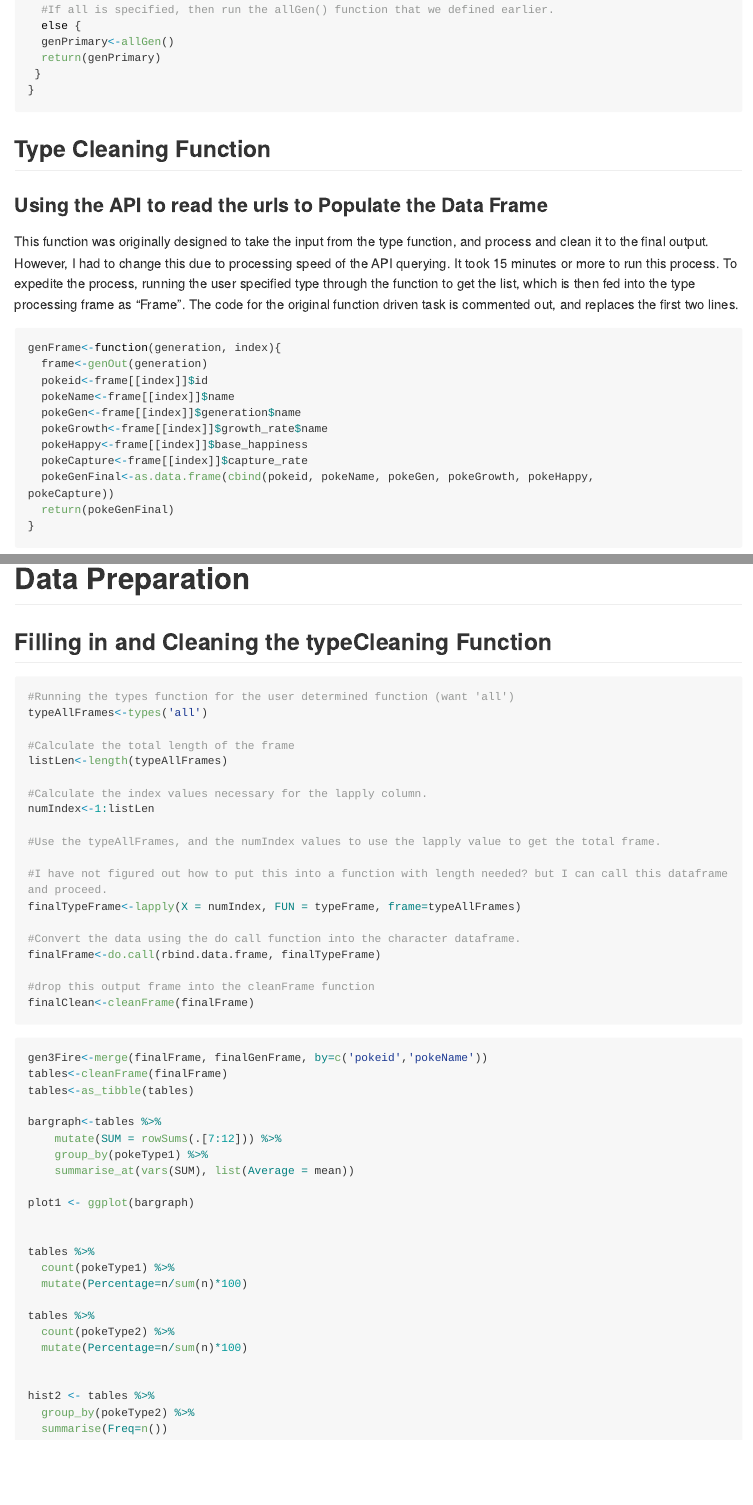
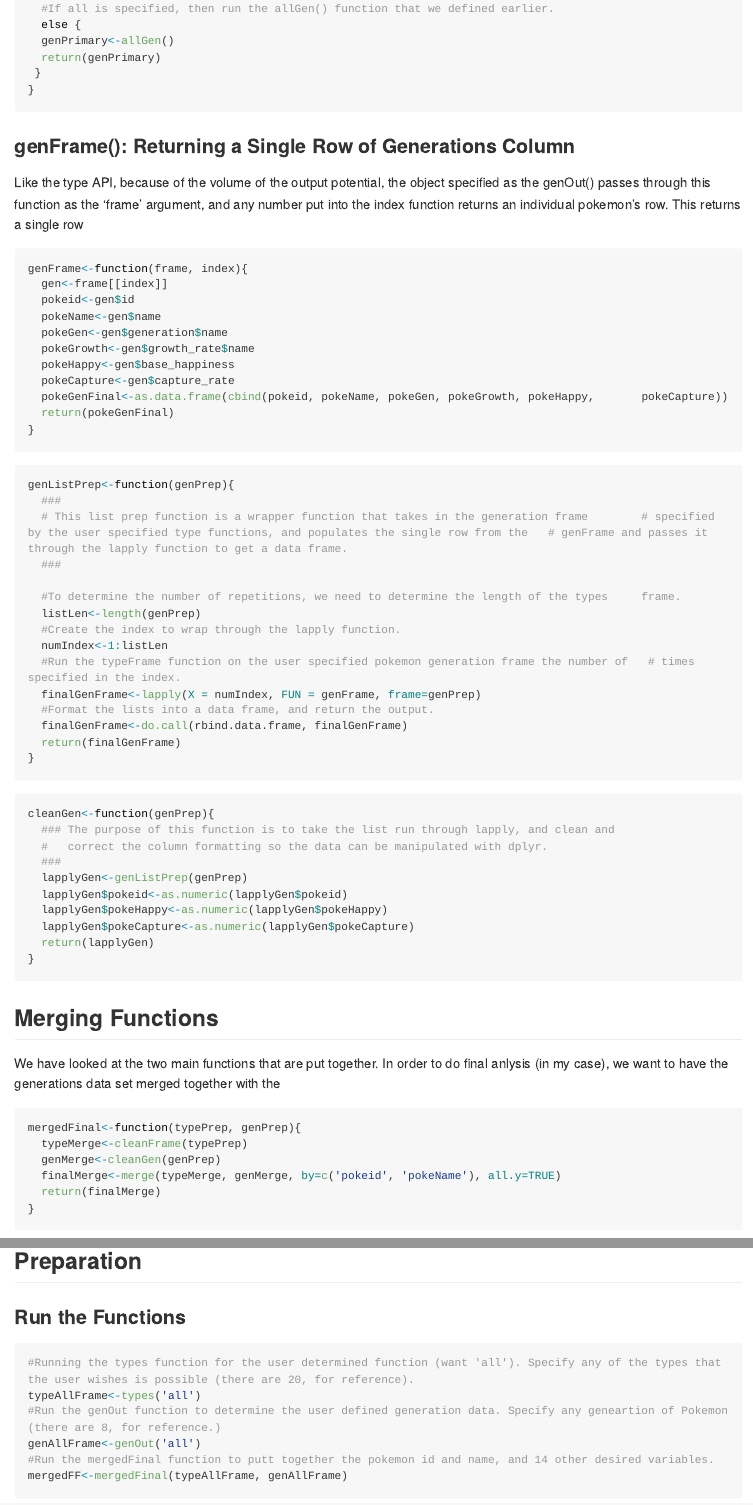
Before and after one commit to agrichick45/ST558Project1, an R Markdown document (ST558Projecct1.Rmd): the page in a window 1100 px wide, from 5480 px down before the commit and from 7260 px down after it, so that both start at the same text, and a second part further down, joined at a grey line. The pictures show the output file ST558Projecct1.md that the author committed with the source, drawn offline in the style of GitHub; long lines of code are wrapped.

Commit message:
another commit

````diff
--- a/ST558Projecct1.Rmd
+++ b/ST558Projecct1.Rmd
@@ -248,21 +315,21 @@ genOut <- function(generation){
 }
 
 ```
-## Type Cleaning Function
-### Using the API to read the urls to Populate the Data Frame
 
-This function was originally designed to take the input from the type function, and process and clean it to the final output. However, I had to change this due to processing speed of the API querying. It took 15 minutes or more  to run this process. To expedite the process, running the user specified type through the function to get the list, which is then fed into the type processing frame as "Frame". The code for the original function driven task is commented out, and replaces the first two lines.
+### genFrame(): Returning a Single Row of Generations Column
+
+Like the type API, because of the volume of the output potential, the object specified as the genOut() passes through this function as the 'frame' argument, and any number put into the index function returns an individual pokemon's row. This returns a single row
 
 ```{r}
-genFrame<-function(generation, index){
-  frame<-genOut(generation)
-  pokeid<-frame[[index]]$id
-  pokeName<-frame[[index]]$name
-  pokeGen<-frame[[index]]$generation$name
-  pokeGrowth<-frame[[index]]$growth_rate$name
-  pokeHappy<-frame[[index]]$base_happiness
-  pokeCapture<-frame[[index]]$capture_rate
-  pokeGenFinal<-as.data.frame(cbind(pokeid, pokeName, pokeGen, pokeGrowth, pokeHappy,        pokeCapture))
+genFrame<-function(frame, index){
+  gen<-frame[[index]]
+  pokeid<-gen$id
+  pokeName<-gen$name
+  pokeGen<-gen$generation$name
+  pokeGrowth<-gen$growth_rate$name
+  pokeHappy<-gen$base_happiness
+  pokeCapture<-gen$capture_rate
+  pokeGenFinal<-as.data.frame(cbind(pokeid, pokeName, pokeGen, pokeGrowth, pokeHappy,       pokeCapture))
   return(pokeGenFinal)
 }
 
@@ -271 +339,4 @@ genFrame<-function(generation, index){
 ```{r}
+genListPrep<-function(genPrep){
+  ###
+  # This list prep function is a wrapper function that takes in the generation frame        # specified by the user specified type functions, and populates the single row from the   # genFrame and passes it through the lapply function to get a data frame.
@@ -275,2 +343,11 @@ cleanFrame<-function(lapplyFrame){
   ###
 
+  #To determine the number of repetitions, we need to determine the length of the types     frame.
+  listLen<-length(genPrep)
+  #Create the index to wrap through the lapply function.
+  numIndex<-1:listLen
+  #Run the typeFrame function on the user specified pokemon generation frame the number of   # times specified in the index.
+  finalGenFrame<-lapply(X = numIndex, FUN = genFrame, frame=genPrep)
+  #Format the lists into a data frame, and return the output.
+  finalGenFrame<-do.call(rbind.data.frame, finalGenFrame)
+  return(finalGenFrame)
@@ -303,8 +354,17 @@ cleanFrame<-function(lapplyFrame){
 }
-
 
 ```
 
-```{r eval=FALSE}
+```{r}
 
+cleanGen<-function(genPrep){
+  ### The purpose of this function is to take the list run through lapply, and clean and
+  #   correct the column formatting so the data can be manipulated with dplyr.
+  ###
+  lapplyGen<-genListPrep(genPrep)
+  lapplyGen$pokeid<-as.numeric(lapplyGen$pokeid)
+  lapplyGen$pokeHappy<-as.numeric(lapplyGen$pokeHappy)
+  lapplyGen$pokeCapture<-as.numeric(lapplyGen$pokeCapture)
+  return(lapplyGen)
+}
 
@@ -312,5 +372,12 @@ numGenIndex<-1:100
 
-finalGenFrame<-lapply(X = numGenIndex, FUN = genFrame, generation = 3)
+## Merging Functions
 
-finalGenFrame<-do.call(rbind.data.frame, finalFrame)
+We have looked at the two main functions that are put together. In order to do final anlysis (in my case), we want to have the generations data set merged together with the
 
+```{r}
+mergedFinal<-function(typePrep, genPrep){
+  typeMerge<-cleanFrame(typePrep)
+  genMerge<-cleanGen(genPrep)
+  finalMerge<-merge(typeMerge, genMerge, by=c('pokeid', 'pokeName'), all.y=TRUE)
+  return(finalMerge)
+}
@@ -321,31 +385,19 @@ finalGenFrame$pokeCapture<-as.numeric(finalGenFrame$pokeCapture)
 ```
 
 
-# Data Preparation
+# Data Analysis
 
-## Filling in and Cleaning the typeCleaning Function
+## Preparation
 
-```{r eval=FALSE}
-#Running the types function for the user determined function (want 'all')
-typeAllFrames<-types('all')
+### Run the Functions
 
-#Calculate the total length of the frame
-listLen<-length(typeAllFrames)
-
-#Calculate the index values necessary for the lapply column.
-numIndex<-1:listLen
-
-#Use the typeAllFrames, and the numIndex values to use the lapply value to get the total frame.
-
-#I have not figured out how to put this into a function with length needed? but I can call this dataframe and proceed.
-finalTypeFrame<-lapply(X = numIndex, FUN = typeFrame, frame=typeAllFrames)
-
-#Convert the data using the do call function into the character dataframe.
-finalFrame<-do.call(rbind.data.frame, finalTypeFrame)
-
-#drop this output frame into the cleanFrame function
-finalClean<-cleanFrame(finalFrame)
-
+```{r}
+#Running the types function for the user determined function (want 'all'). Specify any of the types that the user wishes is possible (there are 20, for reference).
+typeAllFrame<-types('all')
+#Run the genOut function to determine the user defined generation data. Specify any geneartion of Pokemon (there are 8, for reference.)
+genAllFrame<-genOut('all')
+#Run the mergedFinal function to putt together the pokemon id and name, and 14 other desired variables.
+mergedFF<-mergedFinal(typeAllFrame, genAllFrame)
 ```
 
 
````
Also changed, not shown: ST558Projecct1.md, ST558Projecct1.Rmd (114 more changed lines).
